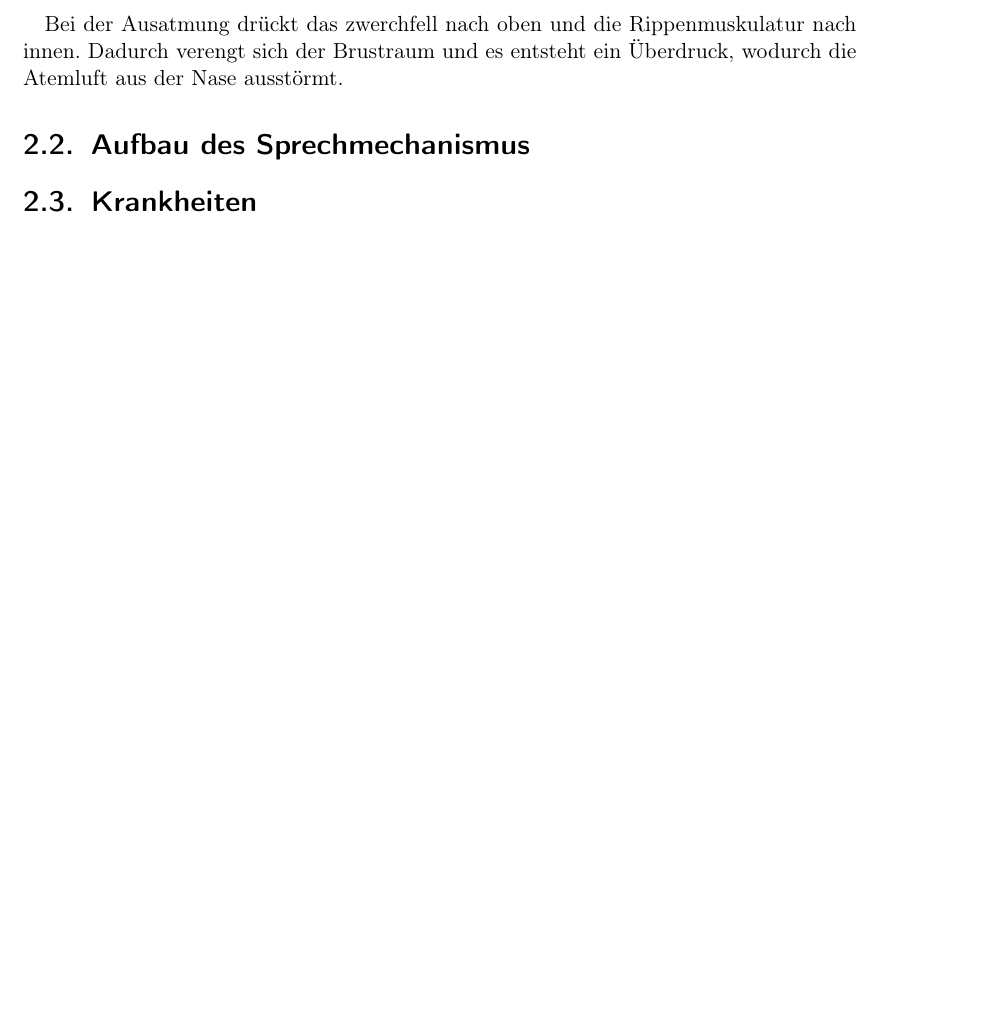
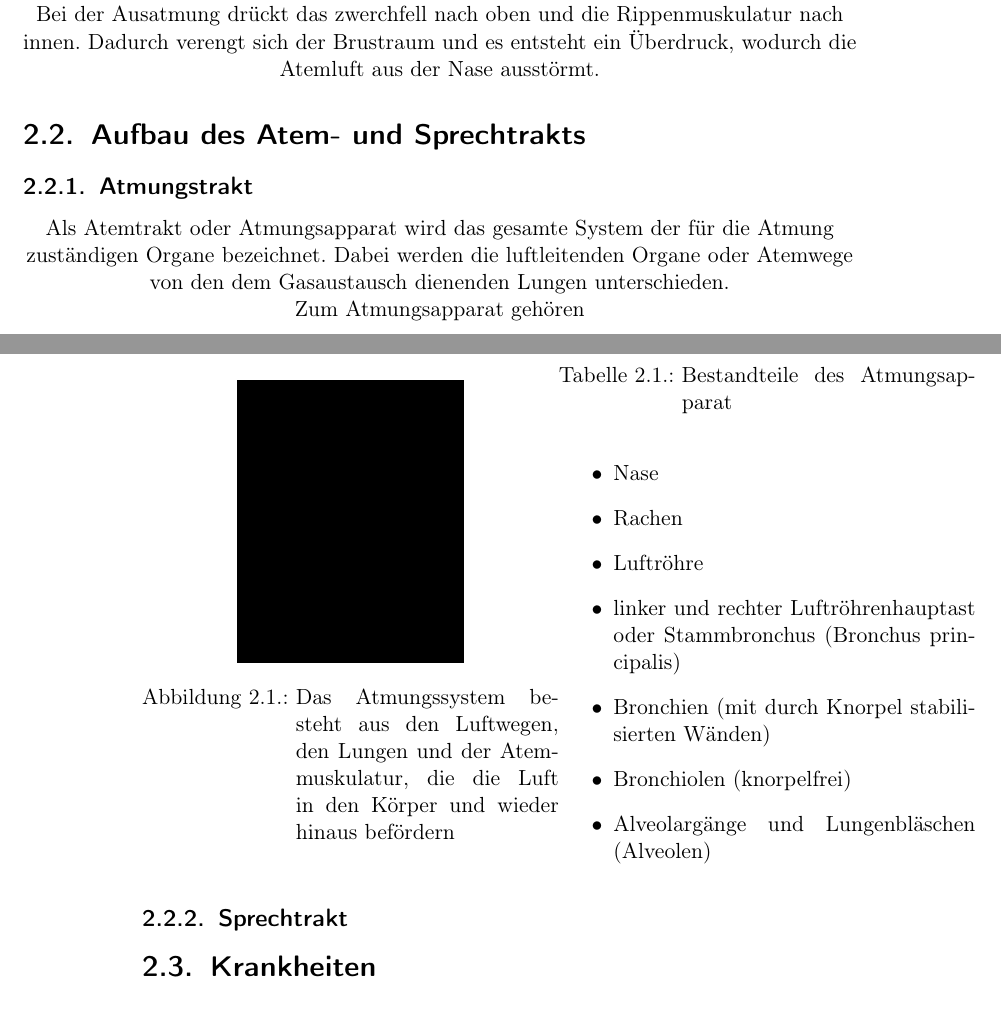
Before and after one commit to reyabo/ActingBook, a LaTeX book (Schauspielgrundlagen.tex): part of page 53 of 53 before the commit and two parts of pages 53 and 54 of 54 after it, the two joined at a grey line, cut so that both start at the same text, the shorter picture padded with empty space. Compiled offline with pdfLaTeX.

Commit message:
geändert:       Schauspielgrundlagen.aux 	geändert:       Schauspielgrundlagen.fdb_latexmk 	geändert:       Schauspielgrundlagen.fls 	geändert:       Schauspielgrundlagen.log 	geändert:       Schauspielgrundlagen.out 	geändert:       Schauspielgrundlagen.pdf 	geändert:       Schauspielgrundlagen.synctex.gz 	geändert:       Schauspielgrundlagen.tex 	geändert:       Schauspielgrundlagen.toc 	Respiratory_system_complete_de.png

```diff
--- a/Schauspielgrundlagen.tex
+++ b/Schauspielgrundlagen.tex
@@ -10,6 +10,8 @@
 \usepackage{amssymb}
 \usepackage{hyperref}
 \usepackage{tipa}
+\usepackage{graphics}
+\usepackage[scale=3]{ccicons}
 
 
 \begin{document}
@@ -503,8 +511,47 @@
 
 	Bei der Ausatmung drückt das zwerchfell nach oben und die Rippenmuskulatur nach innen. Dadurch verengt sich der Brustraum und es entsteht ein Überdruck, wodurch die Atemluft aus der Nase ausstörmt.
 
-	\section{Aufbau des Sprechmechanismus}
+	\section{Aufbau des Atem- und Sprechtrakts}
+	\subsection{Atmungstrakt}
+	Als Atemtrakt oder Atmungsapparat wird das gesamte System der für die Atmung zuständigen Organe bezeichnet. Dabei werden die luftleitenden Organe oder Atemwege von den dem Gasaustausch dienenden Lungen unterschieden.\\
 
+	Zum Atmungsapparat gehören
+	\newpage
+	\begin{figure}
+		\begin{minipage}{.5\linewidth}
+			\centering
+			\rule{4cm}{5cm}%[scale=.25]{Respiratory_system_complete_de.png}
+			\caption{Das Atmungssystem besteht aus den Luftwegen, den Lungen und der Atemmuskulatur, die die Luft in den Körper und wieder hinaus befördern}\label{fig:Atemtrakt}
+		\end{minipage}%
+		\begin{minipage}{.5\linewidth}
+			\centering
+			\captionaboveof{table}
+			[Maße des Rechtecks aus Abbildung~\ref{fig:rechteck}]%
+			{Bestandteile des Atmungsapparat}\label{tab:rechteck}
+				\begin{itemize}
+					 \item Nase
+					 \item Rachen
+					 \item Luftröhre
+					 \item linker und rechter Luftröhrenhauptast oder Stammbronchus (Bronchus principalis)
+					 \item Bronchien (mit durch Knorpel stabilisierten Wänden)
+					 \item Bronchiolen (knorpelfrei)
+					 \item Alveolargänge und Lungenbläschen (Alveolen)
+				\end{itemize}
+		\end{minipage}
+	\end{figure}
+
+	\subsection{Sprechtrakt}
+
+	%\begin{itemize}
+	%	\item Nase
+	%	\item Rachen
+	%	\item Luftröhre
+	%	\item linker und rechter Luftröhrenhauptast oder Stammbronchus (Bronchus principalis)
+	%	\item Bronchien (mit durch Knorpel stabilisierten Wänden)
+	%	\item Bronchiolen (knorpelfrei)
+	%	\item Alveolargänge und Lungenbläschen (Alveolen)
+	%\end{itemize}
+	%\includegraphics{Respiratory_system_complete_de}
 	\section{Krankheiten}
 	\section{Aussprache}%Notiz: Mögerlicherweise auch als Kapitel
 	\subsection{Vokale}
```
Also changed, not shown: Schauspielgrundlagen.pdf, Schauspielgrundlagen.tex (8 more changed lines), 7 other files.
